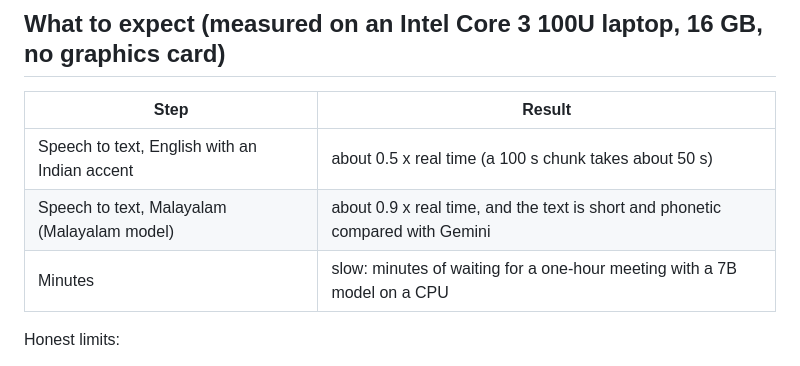
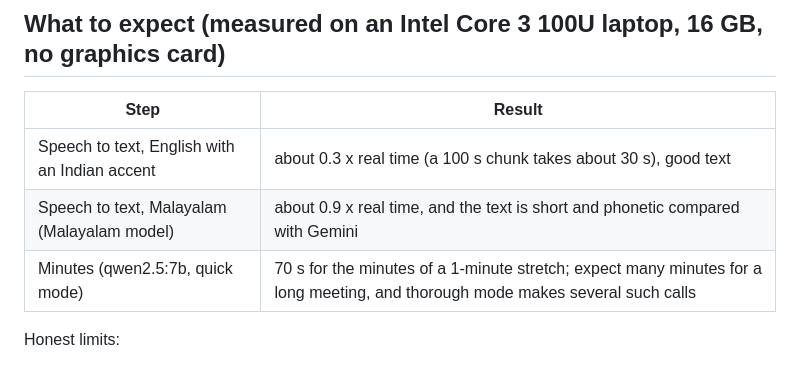
Before and after one commit to devshrawin/Debrief, a Markdown page: local/README.md, the part around the change. Rendered like a GitHub page.

Commit message:
Local kit docs: measured timings, pointer from LOCAL.md

```diff
--- a/local/README.md
+++ b/local/README.md
@@ -42,9 +42,9 @@ The recording must be a 16 kHz mono WAV (`ffmpeg -i in.m4a -ar 16000 -ac 1 out.w
 
 | Step | Result |
 |---|---|
-| Speech to text, English with an Indian accent | about 0.5 x real time (a 100 s chunk takes about 50 s) |
+| Speech to text, English with an Indian accent | about 0.3 x real time (a 100 s chunk takes about 30 s), good text |
 | Speech to text, Malayalam (Malayalam model) | about 0.9 x real time, and the text is short and phonetic compared with Gemini |
-| Minutes | slow: minutes of waiting for a one-hour meeting with a 7B model on a CPU |
+| Minutes (qwen2.5:7b, quick mode) | 70 s for the minutes of a 1-minute stretch; expect many minutes for a long meeting, and thorough mode makes several such calls |
 
 Honest limits:
 - **Whisper "small" is weaker than Gemini** on Hindi and Hinglish. The server therefore only picks Hindi or Malayalam when the audio is clearly that language, and otherwise reads it as English, because a wrong Hindi guess turns a whole chunk into noise. Hindi-speaking stretches will come out as mangled English.
```
Also changed, not shown: docs/LOCAL.md (+2 -0 lines).
